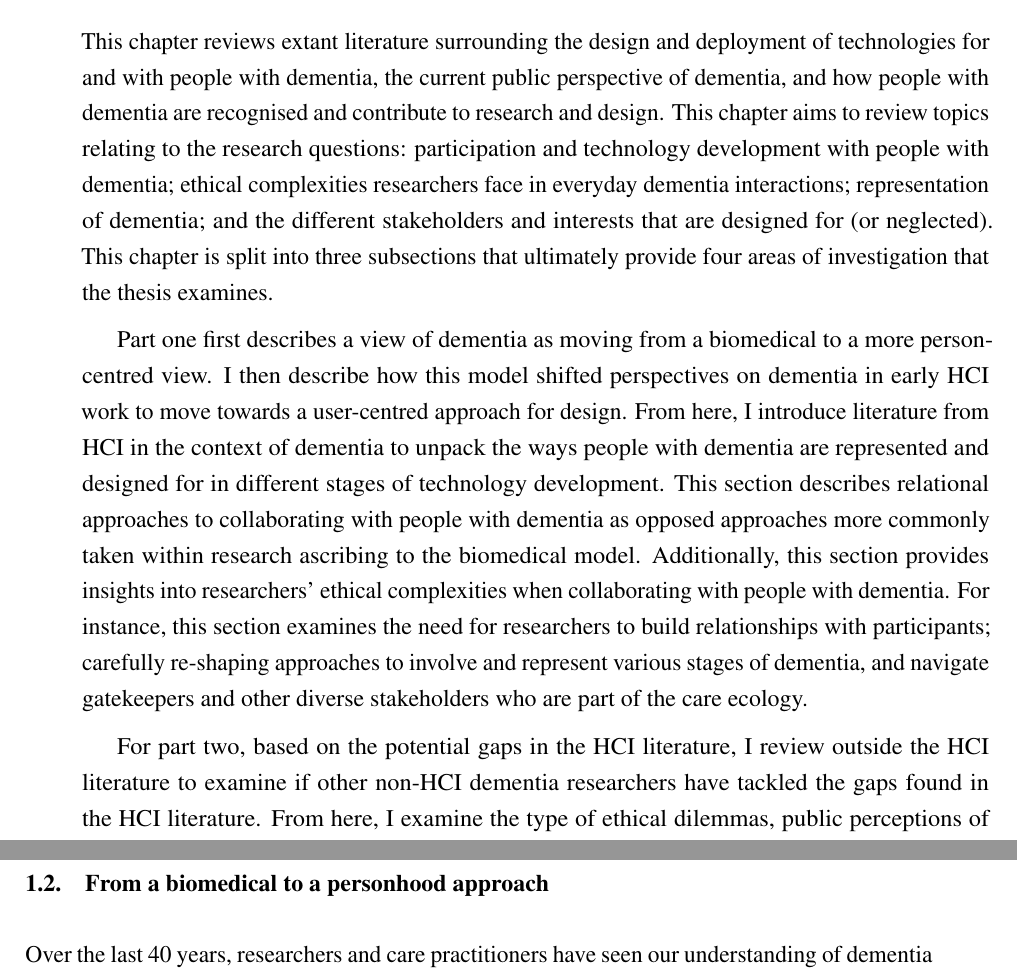
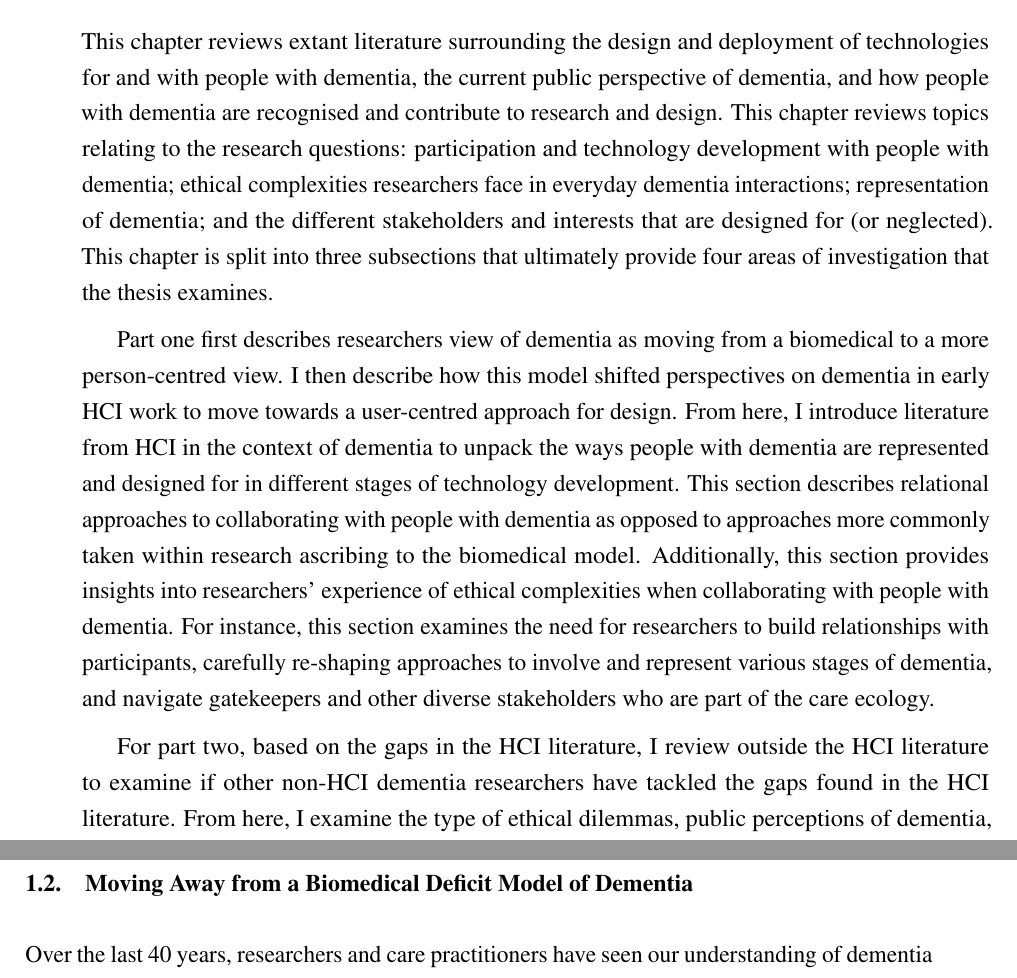
Before and after one commit to jameshodge96/Thesis, a LaTeX thesis (thesis.tex, which reads Chapters/02_BackgroundLiterature.tex): two parts of pages 1 and 2 of 27, joined at a grey line, cut so that both start at the same text. Compiled offline with pdfLaTeX.

Commit message:
Introduction fixed

```diff
--- a/Chapters/02_BackgroundLiterature.tex
+++ b/Chapters/02_BackgroundLiterature.tex
@@ -3,15 +3,15 @@
 
 \section{Introduction}
 \label{BL:Intro}
-This chapter reviews extant literature surrounding the design and deployment of technologies for and with people with dementia, the current public perspective of dementia, and how people with dementia are recognised and contribute to research and design. This chapter aims to review topics relating to the research questions: participation and technology development with people with dementia; ethical complexities researchers face in everyday dementia interactions; representation of dementia; and the different stakeholders and interests that are designed for (or neglected). This chapter is split into three subsections that ultimately provide four areas of investigation that the thesis examines.
+This chapter reviews extant literature surrounding the design and deployment of technologies for and with people with dementia, the current public perspective of dementia, and how people with dementia are recognised and contribute to research and design. This chapter reviews topics relating to the research questions: participation and technology development with people with dementia; ethical complexities researchers face in everyday dementia interactions; representation of dementia; and the different stakeholders and interests that are designed for (or neglected). This chapter is split into three subsections that ultimately provide four areas of investigation that the thesis examines.
 
-Part one first describes a view of dementia as moving from a biomedical to a more person-centred view. I then describe how this model shifted perspectives on dementia in early HCI work to move towards a user-centred approach for design. From here, I introduce literature from HCI in the context of dementia to unpack the ways people with dementia are represented and designed for in different stages of technology development. This section describes relational approaches to collaborating with people with dementia as opposed approaches more commonly taken within research ascribing to the biomedical model. Additionally, this section provides insights into researchers' ethical complexities when collaborating with people with dementia. For instance, this section examines the need for researchers to build relationships with participants; carefully re-shaping approaches to involve and represent various stages of dementia, and navigate gatekeepers and other diverse stakeholders who are part of the care ecology.
+Part one first describes researchers view of dementia as moving from a biomedical to a more person-centred view. I then describe how this model shifted perspectives on dementia in early HCI work to move towards a user-centred approach for design. From here, I introduce literature from HCI in the context of dementia to unpack the ways people with dementia are represented and designed for in different stages of technology development. This section describes relational approaches to collaborating with people with dementia as opposed to approaches more commonly taken within research ascribing to the biomedical model. Additionally, this section provides insights into researchers' experience of ethical complexities when collaborating with people with dementia. For instance, this section examines the need for researchers to build relationships with participants, carefully re-shaping approaches to involve and represent various stages of dementia, and navigate gatekeepers and other diverse stakeholders who are part of the care ecology.
 
-For part two, based on the potential gaps in the HCI literature, I review outside the HCI literature to examine if other non-HCI dementia researchers have tackled the gaps found in the HCI literature. From here, I examine the type of ethical dilemmas, public perceptions of dementia, and redefining co-design to co-creation for the involvement of later stages of dementia.
+For part two, based on the gaps in the HCI literature, I review outside the HCI literature to examine if other non-HCI dementia researchers have tackled the gaps found in the HCI literature. From here, I examine the type of ethical dilemmas, public perceptions of dementia, and redefining co-design to co-creation for the involvement of later stages of dementia.
 
 Finally, I conclude the literature review by articulating four avenues of investigation that might broaden our understanding of how to design and develop technology for and with people with dementia. This section considers: a) attending mutual collaborative relationships, b) representation of technology and dementia from a designer/developer perspective, c) ethical practice in HCI in the context of dementia and d) promoting learning around dementia and technology.
 
-\section{From a biomedical to a personhood approach}
+\section{Moving Away from a Biomedical Deficit Model of Dementia}
 \label{BL:DementiaHCI}
 Over the last 40 years, researchers and care practitioners have seen our understanding of dementia evolve to position and represent the person with dementia in several ways. What was once a bio-medical stance has gradually moved towards one that considers the socio-political and individual experiences of dementia \citep{bellass_broadening_2019}. In the early years of dementia research, the biomedical view, was viewed through its neurodegenerative condition, emphasising the person's abilities, memory, judgement and communication. By taking a biomedical approach, researchers recognised the potential strain on care partners; improvements in identifying and diagnosing dementia; development of medication to reduce symptoms of dementia, and recommendations on dementia care for policy-makers \citep{doi:10.1080/13607863.2019.1693968}. Moreover, given that there are still no known treatments to stop the progression of dementia, there has been significant work and research funding into understanding the causes of the neurodegenerative condition \citep{bature_signs_2017}.
 
```
Also changed, not shown: Chapters/02_BackgroundLiterature.tex (2 more changed lines).
